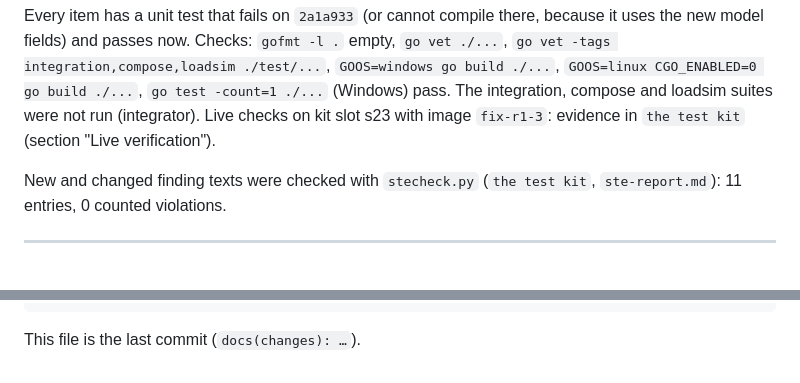
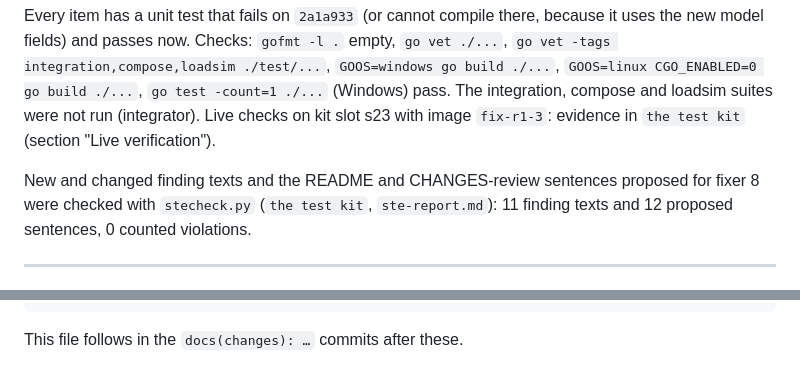
Before and after one commit to ivarstudios/syncwatch, a Markdown page: docs/changes/r1-3.md, 2 parts joined by grey strips. GitHub-like rendering.

Commit message:
docs(changes): r1-3 STE check counts and commit note
Co-Authored-By: Claude Opus 5.5 <noreply@anthropic.com>

````diff
--- a/docs/changes/r1-3.md
+++ b/docs/changes/r1-3.md
@@ -6,7 +6,7 @@ Files changed (all owned): `internal/rules/health.go`, `internal/engine/engine.g
 
 Every item has a unit test that fails on `2a1a933` (or cannot compile there, because it uses the new model fields) and passes now. Checks: `gofmt -l .` empty, `go vet ./...`, `go vet -tags integration,compose,loadsim ./test/...`, `GOOS=windows go build ./...`, `GOOS=linux CGO_ENABLED=0 go build ./...`, `go test -count=1 ./...` (Windows) pass. The integration, compose and loadsim suites were not run (integrator). Live checks on kit slot s23 with image `fix-r1-3`: evidence in `the test kit` (section "Live verification").
 
-New and changed finding texts were checked with `stecheck.py` (`the test kit`, `ste-report.md`): 11 entries, 0 counted violations.
+New and changed finding texts and the README and CHANGES-review sentences proposed for fixer 8 were checked with `stecheck.py` (`the test kit`, `ste-report.md`): 11 finding texts and 12 proposed sentences, 0 counted violations.
 
 ---
 
@@ -199,4 +199,4 @@ e3f1e69 fix(engine): hold H5 for a device that is away, count only connected tim
 e320cb8 fix(rules): write the 78ef2d8 detail keys again (API-KEYS, contract C1)
 ```
 
-This file is the last commit (`docs(changes): …`).
+This file follows in the `docs(changes): …` commits after these.
````
